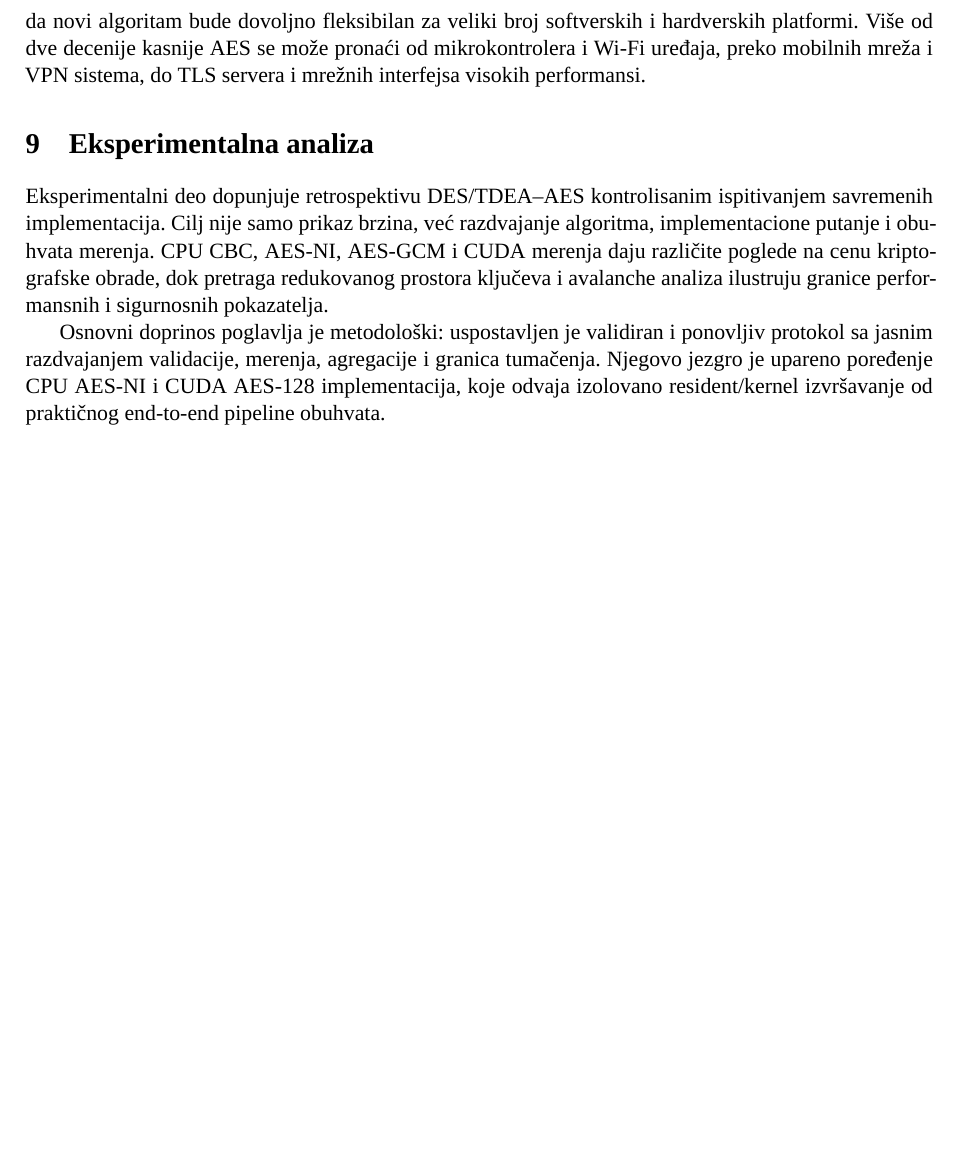
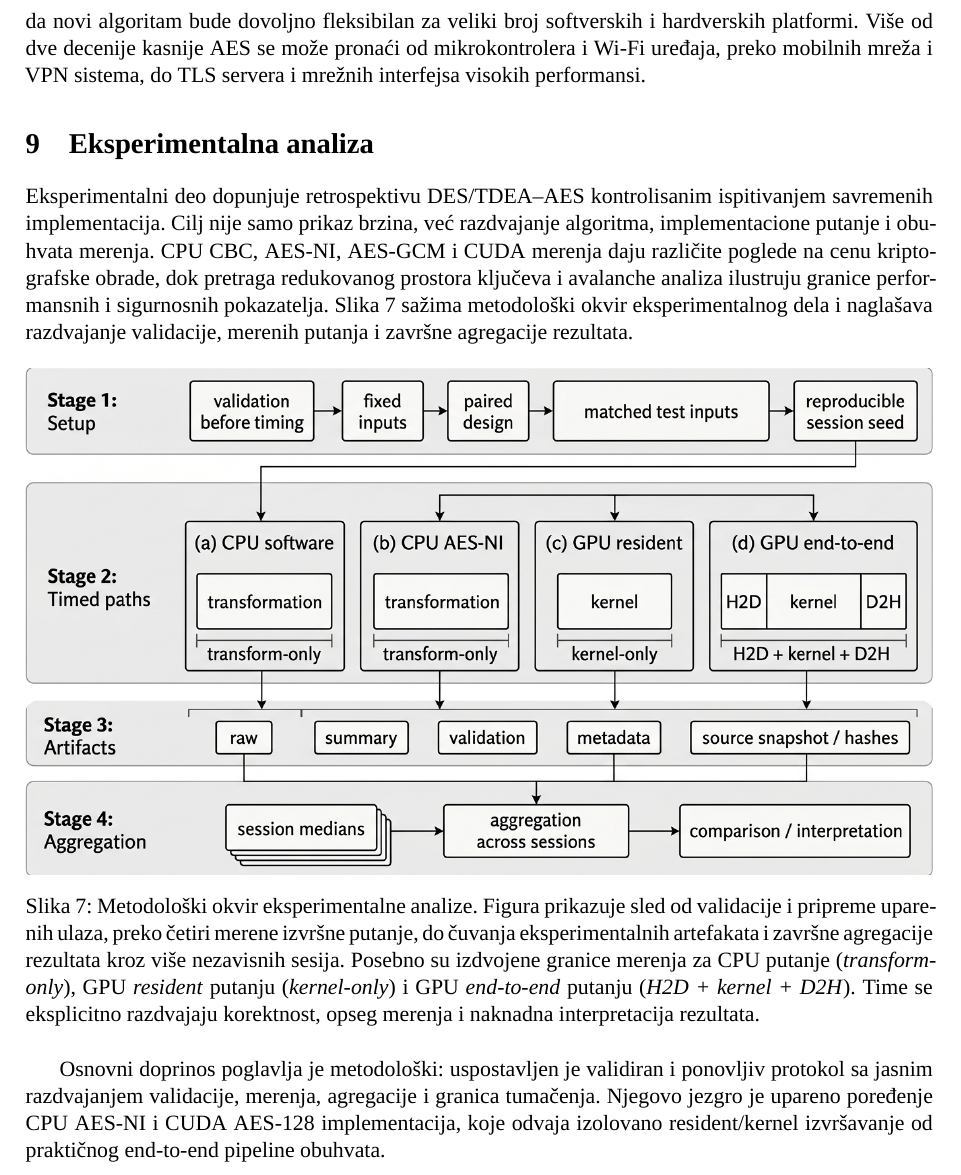
Before and after one commit to mihajlov39547/aes-retrospective, a LaTeX paper (main.tex, which reads chapters/09_eksperimentalna_analiza.tex): part of page 35 of 60, cut so that both start at the same text, the shorter picture padded with empty space. Compiled offline with XeLaTeX; a missing font is replaced by an installed copy or a similar font.

Commit message:
Metodološki okvir eksperimentalne analize ilustrovan

```diff
--- a/chapters/09_eksperimentalna_analiza.tex
+++ b/chapters/09_eksperimentalna_analiza.tex
@@ -7,6 +7,17 @@ već razdvajanje algoritma, implementacione putanje i obuhvata merenja.
 CPU CBC, AES-NI, AES-GCM i CUDA merenja daju različite poglede na cenu
 kriptografske obrade, dok pretraga redukovanog prostora ključeva i
 avalanche analiza ilustruju granice performansnih i sigurnosnih pokazatelja.
+Slika~\ref{fig:benchmarking-framework} sažima
+metodološki okvir eksperimentalnog dela i naglašava razdvajanje validacije,
+merenih putanja i završne agregacije rezultata.
+
+
+\begin{figure}[htbp]
+\centering
+\includegraphics[width=\linewidth]{benchmarking_framework_grayscale}
+\caption{Metodološki okvir eksperimentalne analize. Figura prikazuje sled od validacije i pripreme uparenih ulaza, preko četiri merene izvršne putanje, do čuvanja eksperimentalnih artefakata i završne agregacije rezultata kroz više nezavisnih sesija. Posebno su izdvojene granice merenja za CPU putanje (\emph{transform-only}), GPU \emph{resident} putanju (\emph{kernel-only}) i GPU \emph{end-to-end} putanju (\emph{H2D + kernel + D2H}). Time se eksplicitno razdvajaju korektnost, opseg merenja i naknadna interpretacija rezultata.}
+\label{fig:benchmarking-framework}
+\end{figure}
 
 Osnovni doprinos poglavlja je metodološki: uspostavljen je validiran i
 ponovljiv protokol sa jasnim razdvajanjem validacije, merenja, agregacije
```
Also changed, not shown: figures/benchmarking_framework_grayscale.jpg (added).
